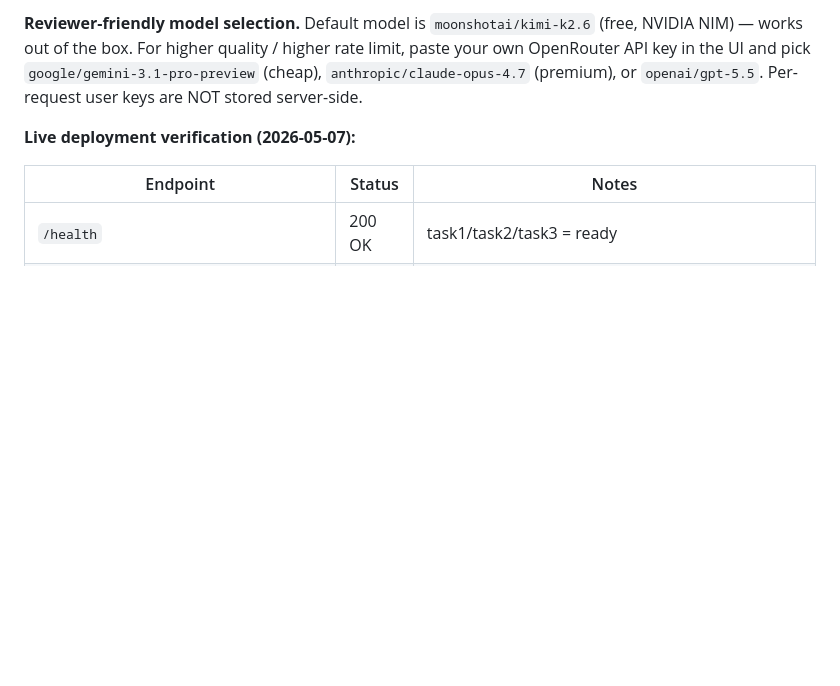
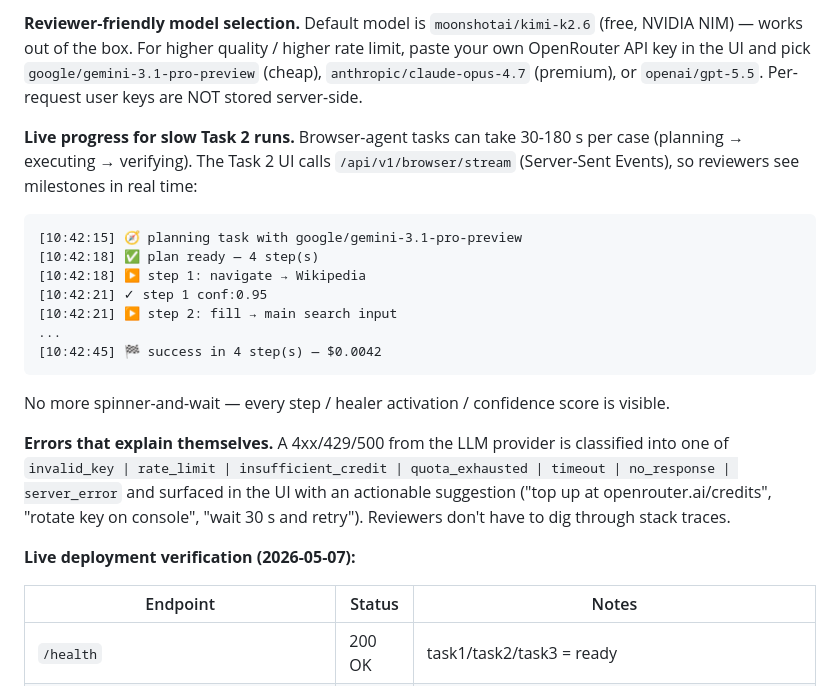
Before and after one commit to tychen5/signal-foundry, a Markdown page: README.md, the part around the change. Drawn GitHub-style; blank space fills up the shorter version.

Commit message:
docs: add reviewer-facing notes on SSE streaming + error-classifier UX
Reviewers reading the README now see exactly what to expect when running
Task 2 from the UI: a live event log instead of a spinner. And when
something breaks (bad API key, rate limit, out of credits), the error
banner tells them what to do — copy/paste actionable, not a stack trace.

````diff
--- a/README.md
+++ b/README.md
@@ -99,6 +99,20 @@ python -m evals.task2.run_eval --vision --timeout 120   # 38-case set, Playwrigh
 - `GET /api/v1/models` — Model registry (which IDs work, which provider routes)
 
 **Reviewer-friendly model selection.** Default model is `moonshotai/kimi-k2.6` (free, NVIDIA NIM) — works out of the box. For higher quality / higher rate limit, paste your own OpenRouter API key in the UI and pick `google/gemini-3.1-pro-preview` (cheap), `anthropic/claude-opus-4.7` (premium), or `openai/gpt-5.5`. Per-request user keys are NOT stored server-side.
+
+**Live progress for slow Task 2 runs.** Browser-agent tasks can take 30-180 s per case (planning → executing → verifying). The Task 2 UI calls `/api/v1/browser/stream` (Server-Sent Events), so reviewers see milestones in real time:
+```
+[10:42:15] 🧭 planning task with google/gemini-3.1-pro-preview
+[10:42:18] ✅ plan ready — 4 step(s)
+[10:42:18] ▶️ step 1: navigate → Wikipedia
+[10:42:21] ✓ step 1 conf:0.95
+[10:42:21] ▶️ step 2: fill → main search input
+...
+[10:42:45] 🏁 success in 4 step(s) — $0.0042
+```
+No more spinner-and-wait — every step / healer activation / confidence score is visible.
+
+**Errors that explain themselves.** A 4xx/429/500 from the LLM provider is classified into one of `invalid_key | rate_limit | insufficient_credit | quota_exhausted | timeout | no_response | server_error` and surfaced in the UI with an actionable suggestion ("top up at openrouter.ai/credits", "rotate key on console", "wait 30 s and retry"). Reviewers don't have to dig through stack traces.
 
 **Live deployment verification (2026-05-07):**
 
````
